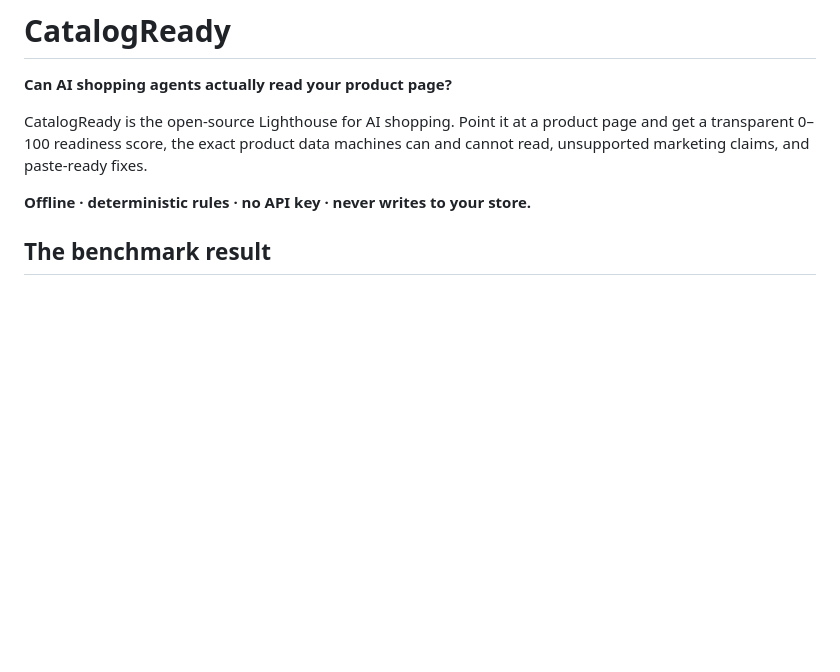
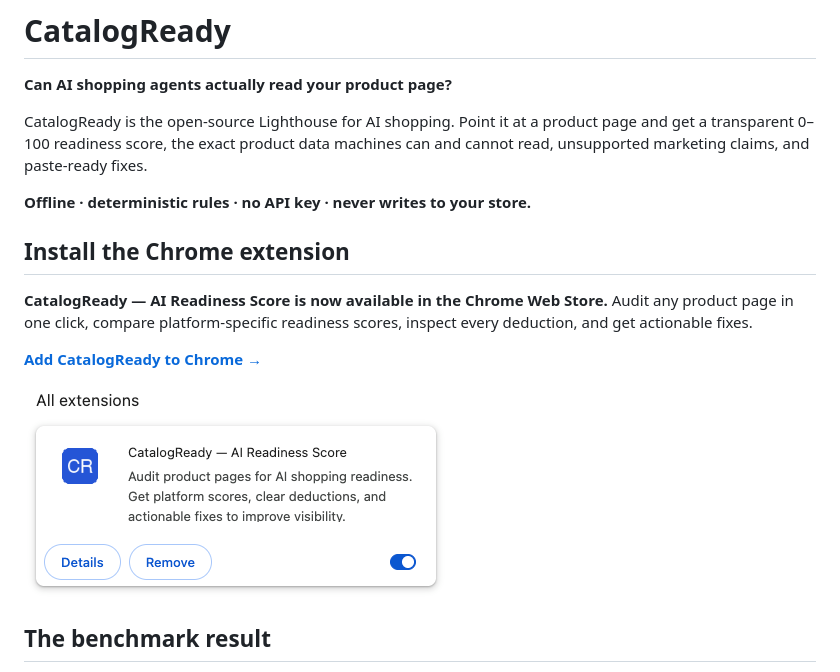
Before and after one commit to PO-VINCENT/ai-shopping-audit, a Markdown page: README.md, the part around the change. GitHub-like rendering; pictures changed too: docs/assets/catalogready-chrome-web-store.png (added); blank space fills up the shorter version.

Commit message:
Add Chrome extension to README

```diff
--- a/README.md
+++ b/README.md
@@ -8,6 +8,16 @@ data machines can and cannot read, unsupported marketing claims, and
 paste-ready fixes.
 
 **Offline · deterministic rules · no API key · never writes to your store.**
+
+## Install the Chrome extension
+
+**CatalogReady — AI Readiness Score is now available in the Chrome Web
+Store.** Audit any product page in one click, compare platform-specific
+readiness scores, inspect every deduction, and get actionable fixes.
+
+[**Add CatalogReady to Chrome →**](https://chromewebstore.google.com/detail/hakmmfmdiaalfnbcipmanhjlblbdhnem?utm_source=item-share-cb)
+
+[![CatalogReady — AI Readiness Score installed in Chrome](docs/assets/catalogready-chrome-web-store.png)](https://chromewebstore.google.com/detail/hakmmfmdiaalfnbcipmanhjlblbdhnem?utm_source=item-share-cb)
 
 ## The benchmark result
 
```
